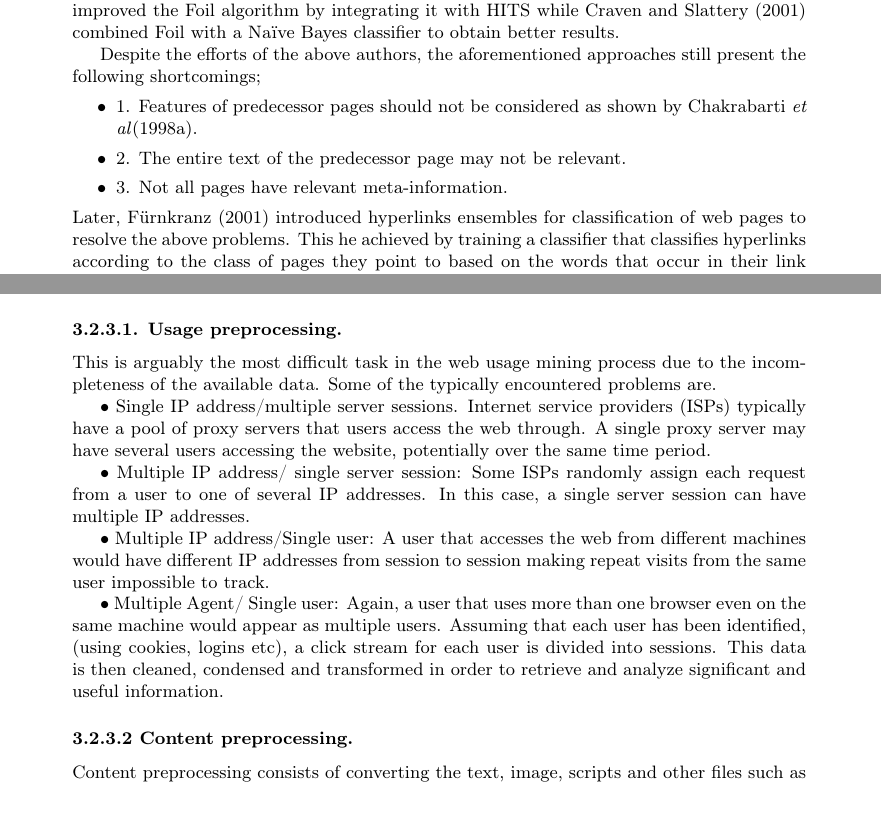
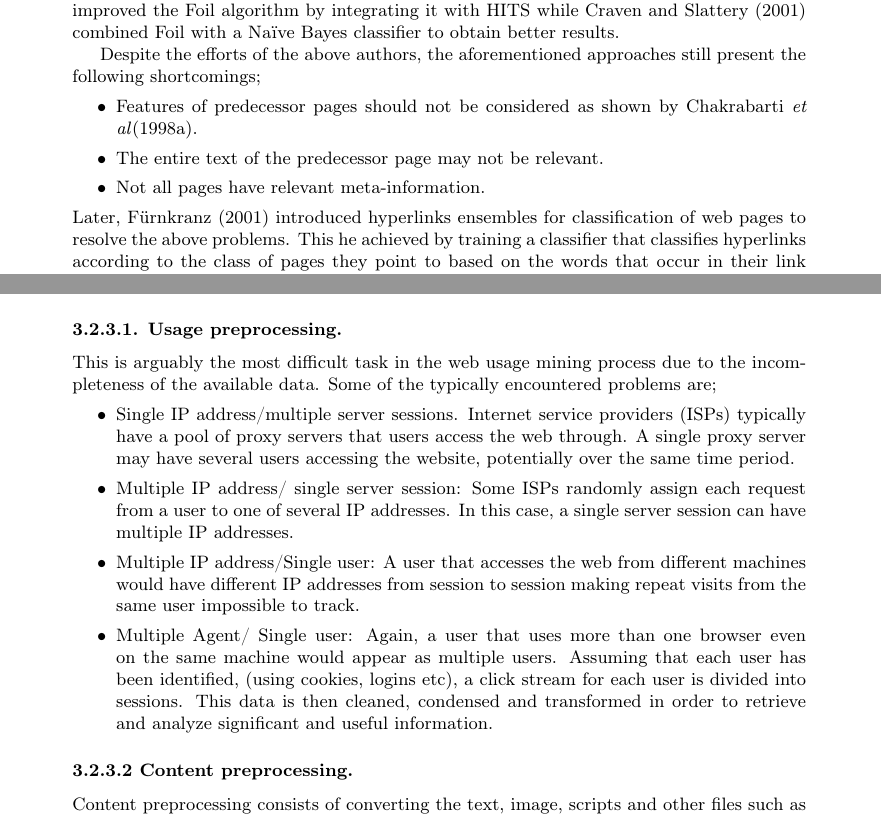
Before and after one commit to Izakey/web-mining, a LaTeX document (632.tex): two parts of pages 7 and 9 of 17, joined at a grey line, cut so that both start at the same text. Compiled offline with pdfLaTeX.

Commit message:
Itemize the different aspects of web usage mining

```diff
--- a/632.tex
+++ b/632.tex
@@ -125,9 +125,9 @@ In data mining terms, classification may be defined as finding models that aggre
 
 Despite the efforts of the above authors, the aforementioned approaches still present the following shortcomings;
 \begin{itemize}
-\item 1. Features of predecessor pages should not be considered as shown by Chakrabarti \textit{et al}(1998a).
-\item 2. The entire text of the predecessor page may not be relevant.
-\item 3. Not all pages have relevant meta-information.
+\item Features of predecessor pages should not be considered as shown by Chakrabarti \textit{et al}(1998a).
+\item The entire text of the predecessor page may not be relevant.
+\item Not all pages have relevant meta-information.
 \end{itemize}
 Later, Fürnkranz (2001) introduced hyperlinks ensembles for classification of web pages to resolve the above problems. This he achieved by training  a classifier that classifies hyperlinks according to the class of pages they point to  based on the words that occur in their link neighbourhood (base case, anchor text). Hence each page is assigned different predictions for class membership which are combined to a final prediction by voting procedures.
 
@@ -167,19 +167,16 @@ The data from these three collection sites may identify data abstractions such a
 There are three main tasks for performing web usage mining namely preprocessing, pattern discovery and pattern analysis.
 \subsubsection{ Preprocessing}This consists of converting the usage, content and structural information contained in the available data sources into the data abstractions necessary for pattern discovery.
 \subsection*{\small{3.2.3.1. Usage preprocessing.}}  This is arguably the most difficult task in the web usage mining process due to the incompleteness of the available data.
-Some of the typically encountered problems are.
-
-•	Single IP address/multiple server sessions. Internet service providers (ISPs) typically have a pool of proxy servers that users access the web through. A single proxy server may have several users accessing the website, potentially over the same time period.
-
-•	Multiple IP address/ single server session:
+Some of the typically encountered problems are;
+\begin{itemize}
+\item Single IP address/multiple server sessions. Internet service providers (ISPs) typically have a pool of proxy servers that users access the web through. A single proxy server may have several users accessing the website, potentially over the same time period.
+\item Multiple IP address/ single server session:
 Some ISPs randomly assign each request from a user to one of several IP addresses. In this case, a single server session can have multiple IP addresses.
-
-•	Multiple IP address/Single user:
+\item Multiple IP address/Single user:
 A user that accesses the web from different machines would have different IP addresses from session to session making repeat visits from the same user impossible to track.
-
-•	Multiple Agent/ Single user:
+\item Multiple Agent/ Single user:
 Again, a user that uses more than one browser even on the same machine would appear as multiple users. Assuming that each user has been identified, (using cookies,           logins etc), a click stream for each user is divided into sessions. This data is then cleaned, condensed and transformed in order to retrieve and analyze significant and useful information.
-
+\end{itemize}
 \subsection*{\small{3.2.3.2 Content preprocessing.}}
 Content preprocessing consists of converting the text, image, scripts and other files such as multimedia into forms that are useful for the web usage mining process. This consists of the following contents mining such as classification or clustering. While applying data mining to the content of website is an interesting area of web research in its own right, in the context of web usage mining, the content of a site can be used to filter the input to or output from the pattern discovery algorithms. For example, results of a classification algorithm could be used to limit the discovered patterns to those containing page views about a certain class of products. Also, page views can be classified according to their intended use. Page views can be intended to convey information to the user, gather information from the user, allow navigation, or a combination of the above.
 
```
Also changed, not shown: 632.pdf, 1 other file.
